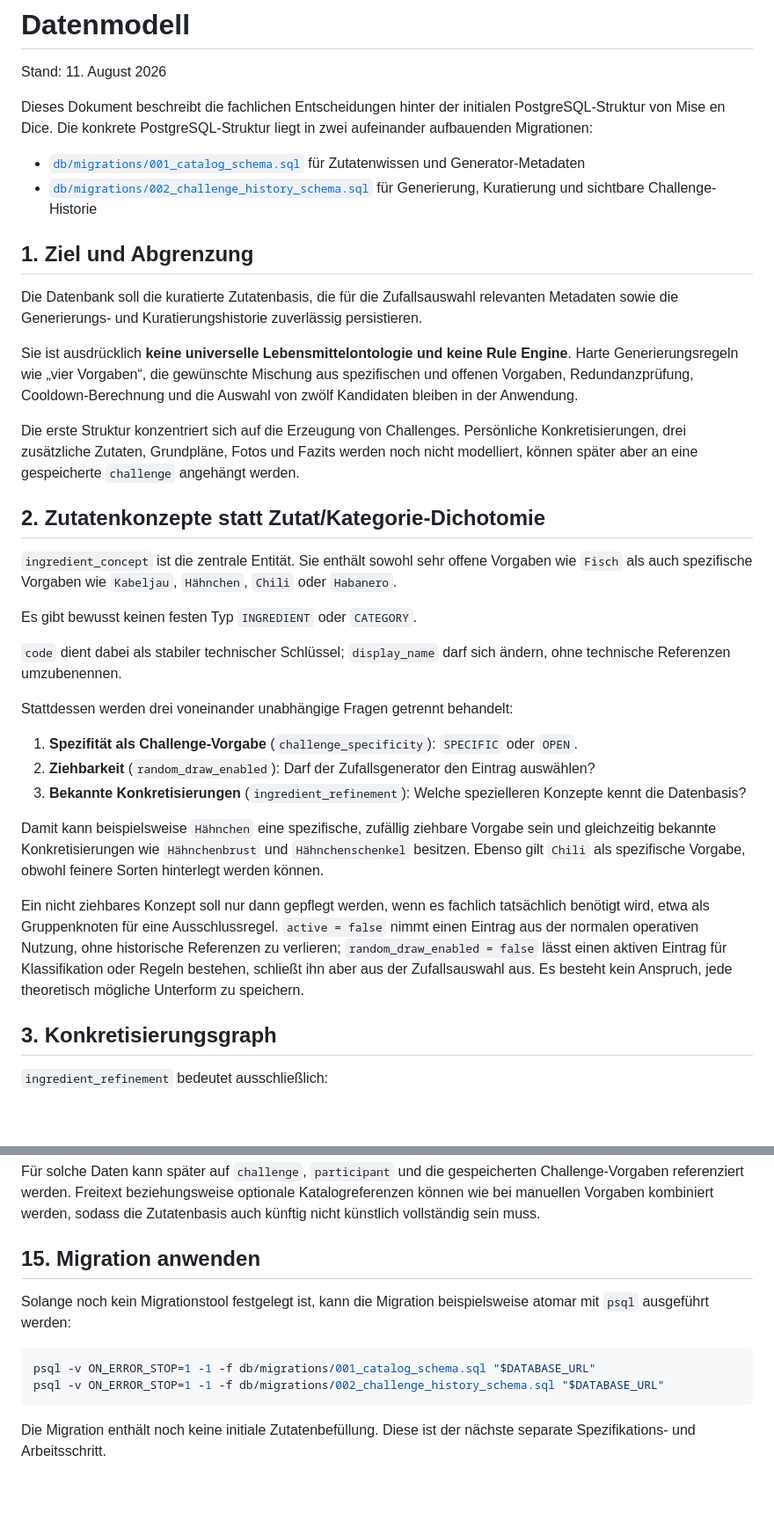
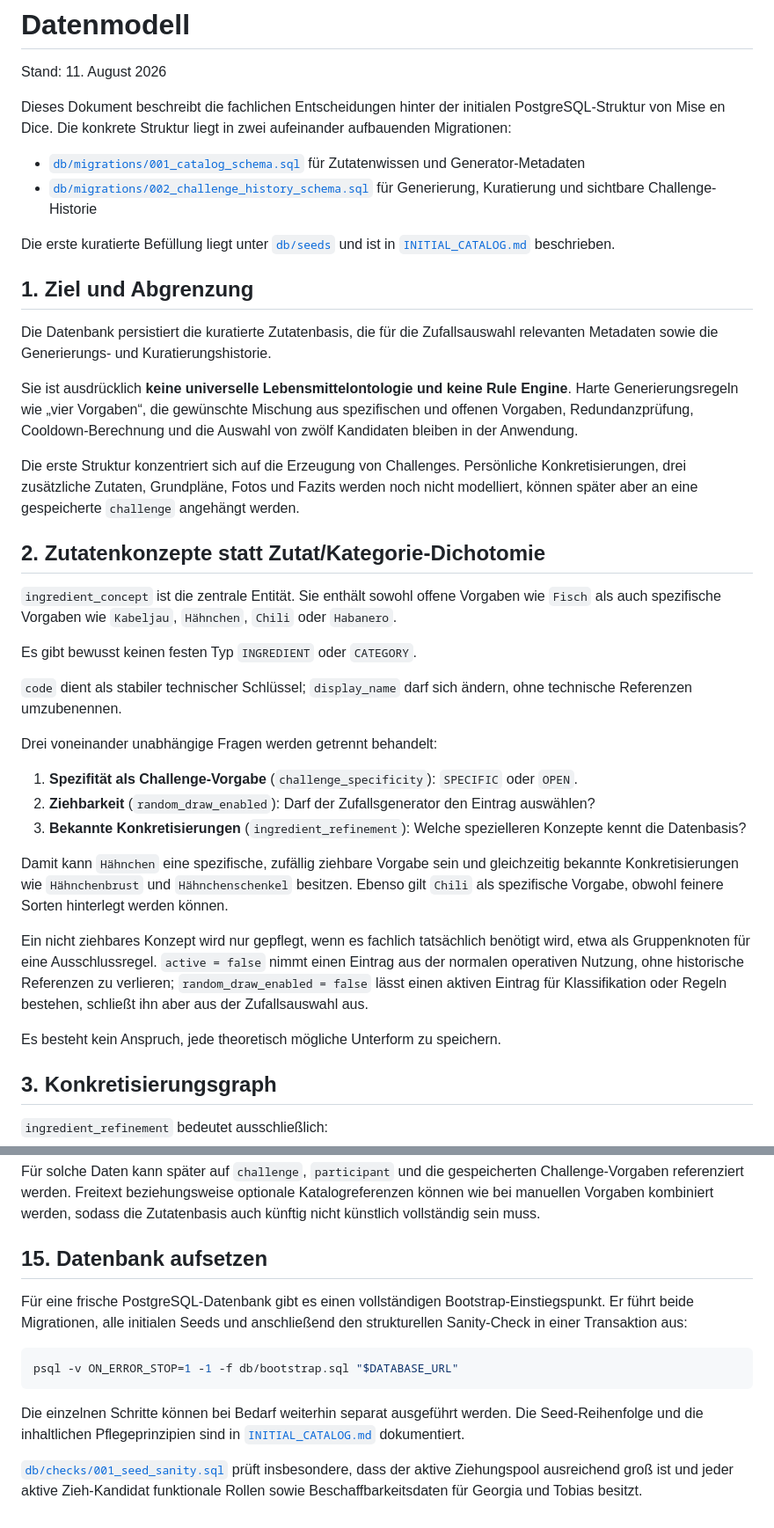
Before and after one commit to venomenon328/mise-en-dice, a Markdown page: docs/DATA_MODEL.md, 2 parts joined by grey strips. Shown at 88% size. Rendered like a GitHub page; blank space fills up the shorter version.

Commit message:
Document seeded database bootstrap

````diff
--- a/docs/DATA_MODEL.md
+++ b/docs/DATA_MODEL.md
@@ -2,14 +2,16 @@
 
 Stand: 11. August 2026
 
-Dieses Dokument beschreibt die fachlichen Entscheidungen hinter der initialen PostgreSQL-Struktur von Mise en Dice. Die konkrete PostgreSQL-Struktur liegt in zwei aufeinander aufbauenden Migrationen:
+Dieses Dokument beschreibt die fachlichen Entscheidungen hinter der initialen PostgreSQL-Struktur von Mise en Dice. Die konkrete Struktur liegt in zwei aufeinander aufbauenden Migrationen:
 
 - [`db/migrations/001_catalog_schema.sql`](../db/migrations/001_catalog_schema.sql) für Zutatenwissen und Generator-Metadaten
 - [`db/migrations/002_challenge_history_schema.sql`](../db/migrations/002_challenge_history_schema.sql) für Generierung, Kuratierung und sichtbare Challenge-Historie
 
+Die erste kuratierte Befüllung liegt unter [`db/seeds`](../db/seeds) und ist in [`INITIAL_CATALOG.md`](INITIAL_CATALOG.md) beschrieben.
+
 ## 1. Ziel und Abgrenzung
 
-Die Datenbank soll die kuratierte Zutatenbasis, die für die Zufallsauswahl relevanten Metadaten sowie die Generierungs- und Kuratierungshistorie zuverlässig persistieren.
+Die Datenbank persistiert die kuratierte Zutatenbasis, die für die Zufallsauswahl relevanten Metadaten sowie die Generierungs- und Kuratierungshistorie.
 
 Sie ist ausdrücklich **keine universelle Lebensmittelontologie und keine Rule Engine**. Harte Generierungsregeln wie „vier Vorgaben“, die gewünschte Mischung aus spezifischen und offenen Vorgaben, Redundanzprüfung, Cooldown-Berechnung und die Auswahl von zwölf Kandidaten bleiben in der Anwendung.
 
@@ -17,21 +19,23 @@ Die erste Struktur konzentriert sich auf die Erzeugung von Challenges. Persönli
 
 ## 2. Zutatenkonzepte statt Zutat/Kategorie-Dichotomie
 
-`ingredient_concept` ist die zentrale Entität. Sie enthält sowohl sehr offene Vorgaben wie `Fisch` als auch spezifische Vorgaben wie `Kabeljau`, `Hähnchen`, `Chili` oder `Habanero`.
+`ingredient_concept` ist die zentrale Entität. Sie enthält sowohl offene Vorgaben wie `Fisch` als auch spezifische Vorgaben wie `Kabeljau`, `Hähnchen`, `Chili` oder `Habanero`.
 
 Es gibt bewusst keinen festen Typ `INGREDIENT` oder `CATEGORY`.
 
-`code` dient dabei als stabiler technischer Schlüssel; `display_name` darf sich ändern, ohne technische Referenzen umzubenennen.
+`code` dient als stabiler technischer Schlüssel; `display_name` darf sich ändern, ohne technische Referenzen umzubenennen.
 
-Stattdessen werden drei voneinander unabhängige Fragen getrennt behandelt:
+Drei voneinander unabhängige Fragen werden getrennt behandelt:
 
 1. **Spezifität als Challenge-Vorgabe** (`challenge_specificity`): `SPECIFIC` oder `OPEN`.
 2. **Ziehbarkeit** (`random_draw_enabled`): Darf der Zufallsgenerator den Eintrag auswählen?
 3. **Bekannte Konkretisierungen** (`ingredient_refinement`): Welche spezielleren Konzepte kennt die Datenbasis?
 
-Damit kann beispielsweise `Hähnchen` eine spezifische, zufällig ziehbare Vorgabe sein und gleichzeitig bekannte Konkretisierungen wie `Hähnchenbrust` und `Hähnchenschenkel` besitzen. Ebenso gilt `Chili` als spezifische Vorgabe, obwohl feinere Sorten hinterlegt werden können.
+Damit kann `Hähnchen` eine spezifische, zufällig ziehbare Vorgabe sein und gleichzeitig bekannte Konkretisierungen wie `Hähnchenbrust` und `Hähnchenschenkel` besitzen. Ebenso gilt `Chili` als spezifische Vorgabe, obwohl feinere Sorten hinterlegt werden können.
 
-Ein nicht ziehbares Konzept soll nur dann gepflegt werden, wenn es fachlich tatsächlich benötigt wird, etwa als Gruppenknoten für eine Ausschlussregel. `active = false` nimmt einen Eintrag aus der normalen operativen Nutzung, ohne historische Referenzen zu verlieren; `random_draw_enabled = false` lässt einen aktiven Eintrag für Klassifikation oder Regeln bestehen, schließt ihn aber aus der Zufallsauswahl aus. Es besteht kein Anspruch, jede theoretisch mögliche Unterform zu speichern.
+Ein nicht ziehbares Konzept wird nur gepflegt, wenn es fachlich tatsächlich benötigt wird, etwa als Gruppenknoten für eine Ausschlussregel. `active = false` nimmt einen Eintrag aus der normalen operativen Nutzung, ohne historische Referenzen zu verlieren; `random_draw_enabled = false` lässt einen aktiven Eintrag für Klassifikation oder Regeln bestehen, schließt ihn aber aus der Zufallsauswahl aus.
+
+Es besteht kein Anspruch, jede theoretisch mögliche Unterform zu speichern.
 
 ## 3. Konkretisierungsgraph
 
@@ -217,13 +221,14 @@ Die Struktur soll folgende Erweiterungen ermöglichen, bildet sie aber noch nich
 
 Für solche Daten kann später auf `challenge`, `participant` und die gespeicherten Challenge-Vorgaben referenziert werden. Freitext beziehungsweise optionale Katalogreferenzen können wie bei manuellen Vorgaben kombiniert werden, sodass die Zutatenbasis auch künftig nicht künstlich vollständig sein muss.
 
-## 15. Migration anwenden
+## 15. Datenbank aufsetzen
 
-Solange noch kein Migrationstool festgelegt ist, kann die Migration beispielsweise atomar mit `psql` ausgeführt werden:
+Für eine frische PostgreSQL-Datenbank gibt es einen vollständigen Bootstrap-Einstiegspunkt. Er führt beide Migrationen, alle initialen Seeds und anschließend den strukturellen Sanity-Check in einer Transaktion aus:
 
 ```bash
-psql -v ON_ERROR_STOP=1 -1 -f db/migrations/001_catalog_schema.sql "$DATABASE_URL"
-psql -v ON_ERROR_STOP=1 -1 -f db/migrations/002_challenge_history_schema.sql "$DATABASE_URL"
+psql -v ON_ERROR_STOP=1 -1 -f db/bootstrap.sql "$DATABASE_URL"
 ```
 
-Die Migration enthält noch keine initiale Zutatenbefüllung. Diese ist der nächste separate Spezifikations- und Arbeitsschritt.
+Die einzelnen Schritte können bei Bedarf weiterhin separat ausgeführt werden. Die Seed-Reihenfolge und die inhaltlichen Pflegeprinzipien sind in [`INITIAL_CATALOG.md`](INITIAL_CATALOG.md) dokumentiert.
+
+[`db/checks/001_seed_sanity.sql`](../db/checks/001_seed_sanity.sql) prüft insbesondere, dass der aktive Ziehungspool ausreichend groß ist und jeder aktive Zieh-Kandidat funktionale Rollen sowie Beschaffbarkeitsdaten für Georgia und Tobias besitzt.
````
Also changed, not shown: other parts of docs/DATA_MODEL.md (+5 -5 lines).
